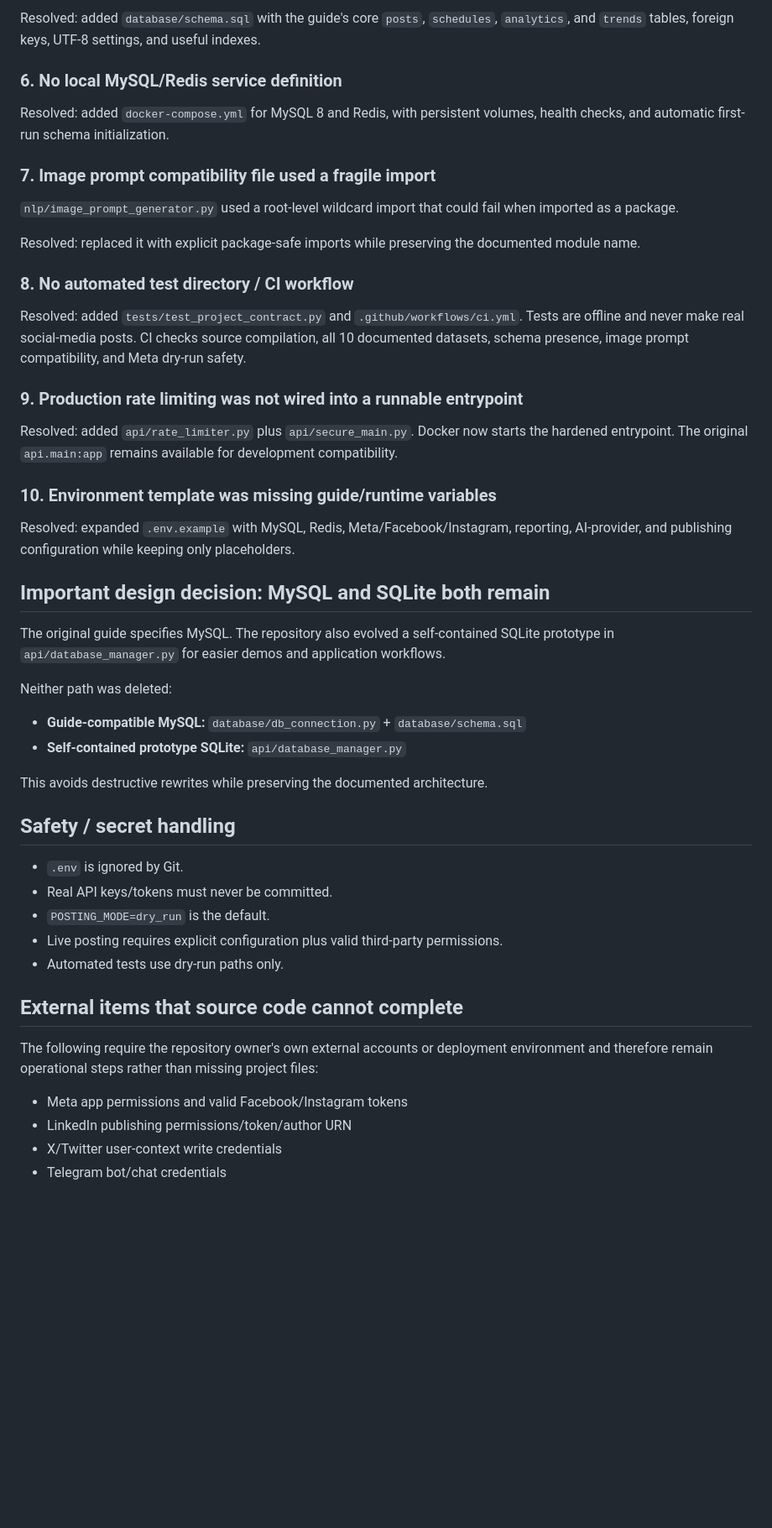
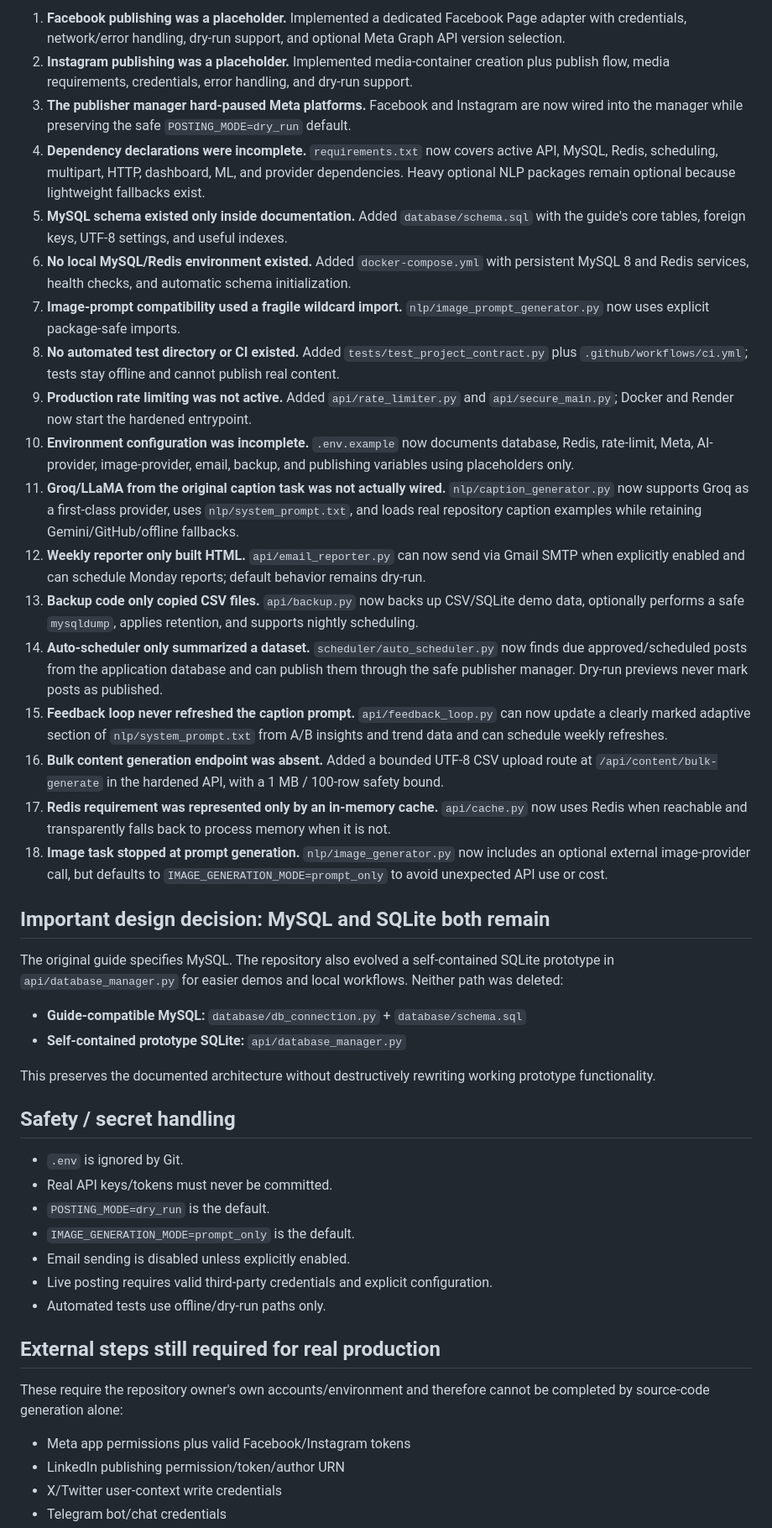
Before and after one commit to Tirthanand17/AI_Social_Media_Project, a Markdown page: PROJECT_COMPLETION_AUDIT.md, the part around one of its changes. Shown at 84% size. Rendered like a GitHub page; blank space fills up the shorter version.

Commit message:
Update completion audit with functional gap fixes

```diff
--- a/PROJECT_COMPLETION_AUDIT.md
+++ b/PROJECT_COMPLETION_AUDIT.md
@@ -56,51 +28,46 @@ The guide contained SQL inline, but the repository did not have a standalone sch
-Resolved: added `database/schema.sql` with the guide's core `posts`, `schedules`, `analytics`, and `trends` tables, foreign keys, UTF-8 settings, and useful indexes.
-
-### 6. No local MySQL/Redis service definition
-
-Resolved: added `docker-compose.yml` for MySQL 8 and Redis, with persistent volumes, health checks, and automatic first-run schema initialization.
-
-### 7. Image prompt compatibility file used a fragile import
-
-`nlp/image_prompt_generator.py` used a root-level wildcard import that could fail when imported as a package.
-
-Resolved: replaced it with explicit package-safe imports while preserving the documented module name.
-
-### 8. No automated test directory / CI workflow
-
-Resolved: added `tests/test_project_contract.py` and `.github/workflows/ci.yml`. Tests are offline and never make real social-media posts. CI checks source compilation, all 10 documented datasets, schema presence, image prompt compatibility, and Meta dry-run safety.
-
-### 9. Production rate limiting was not wired into a runnable entrypoint
-
-Resolved: added `api/rate_limiter.py` plus `api/secure_main.py`. Docker now starts the hardened entrypoint. The original `api.main:app` remains available for development compatibility.
-
-### 10. Environment template was missing guide/runtime variables
-
-Resolved: expanded `.env.example` with MySQL, Redis, Meta/Facebook/Instagram, reporting, AI-provider, and publishing configuration while keeping only placeholders.
+1. **Facebook publishing was a placeholder.** Implemented a dedicated Facebook Page adapter with credentials, network/error handling, dry-run support, and optional Meta Graph API version selection.
+2. **Instagram publishing was a placeholder.** Implemented media-container creation plus publish flow, media requirements, credentials, error handling, and dry-run support.
+3. **The publisher manager hard-paused Meta platforms.** Facebook and Instagram are now wired into the manager while preserving the safe `POSTING_MODE=dry_run` default.
+4. **Dependency declarations were incomplete.** `requirements.txt` now covers active API, MySQL, Redis, scheduling, multipart, HTTP, dashboard, ML, and provider dependencies. Heavy optional NLP packages remain optional because lightweight fallbacks exist.
+5. **MySQL schema existed only inside documentation.** Added `database/schema.sql` with the guide's core tables, foreign keys, UTF-8 settings, and useful indexes.
+6. **No local MySQL/Redis environment existed.** Added `docker-compose.yml` with persistent MySQL 8 and Redis services, health checks, and automatic schema initialization.
+7. **Image-prompt compatibility used a fragile wildcard import.** `nlp/image_prompt_generator.py` now uses explicit package-safe imports.
+8. **No automated test directory or CI existed.** Added `tests/test_project_contract.py` plus `.github/workflows/ci.yml`; tests stay offline and cannot publish real content.
+9. **Production rate limiting was not active.** Added `api/rate_limiter.py` and `api/secure_main.py`; Docker and Render now start the hardened entrypoint.
+10. **Environment configuration was incomplete.** `.env.example` now documents database, Redis, rate-limit, Meta, AI-provider, image-provider, email, backup, and publishing variables using placeholders only.
+11. **Groq/LLaMA from the original caption task was not actually wired.** `nlp/caption_generator.py` now supports Groq as a first-class provider, uses `nlp/system_prompt.txt`, and loads real repository caption examples while retaining Gemini/GitHub/offline fallbacks.
+12. **Weekly reporter only built HTML.** `api/email_reporter.py` can now send via Gmail SMTP when explicitly enabled and can schedule Monday reports; default behavior remains dry-run.
+13. **Backup code only copied CSV files.** `api/backup.py` now backs up CSV/SQLite demo data, optionally performs a safe `mysqldump`, applies retention, and supports nightly scheduling.
+14. **Auto-scheduler only summarized a dataset.** `scheduler/auto_scheduler.py` now finds due approved/scheduled posts from the application database and can publish them through the safe publisher manager. Dry-run previews never mark posts as published.
+15. **Feedback loop never refreshed the caption prompt.** `api/feedback_loop.py` can now update a clearly marked adaptive section of `nlp/system_prompt.txt` from A/B insights and trend data and can schedule weekly refreshes.
+16. **Bulk content generation endpoint was absent.** Added a bounded UTF-8 CSV upload route at `/api/content/bulk-generate` in the hardened API, with a 1 MB / 100-row safety bound.
+17. **Redis requirement was represented only by an in-memory cache.** `api/cache.py` now uses Redis when reachable and transparently falls back to process memory when it is not.
+18. **Image task stopped at prompt generation.** `nlp/image_generator.py` now includes an optional external image-provider call, but defaults to `IMAGE_GENERATION_MODE=prompt_only` to avoid unexpected API use or cost.
 
 ## Important design decision: MySQL and SQLite both remain
 
-The original guide specifies MySQL. The repository also evolved a self-contained SQLite prototype in `api/database_manager.py` for easier demos and application workflows.
-
-Neither path was deleted:
+The original guide specifies MySQL. The repository also evolved a self-contained SQLite prototype in `api/database_manager.py` for easier demos and local workflows. Neither path was deleted:
 
 - **Guide-compatible MySQL:** `database/db_connection.py` + `database/schema.sql`
 - **Self-contained prototype SQLite:** `api/database_manager.py`
 
-This avoids destructive rewrites while preserving the documented architecture.
+This preserves the documented architecture without destructively rewriting working prototype functionality.
 
 ## Safety / secret handling
 
 - `.env` is ignored by Git.
 - Real API keys/tokens must never be committed.
 - `POSTING_MODE=dry_run` is the default.
-- Live posting requires explicit configuration plus valid third-party permissions.
-- Automated tests use dry-run paths only.
+- `IMAGE_GENERATION_MODE=prompt_only` is the default.
+- Email sending is disabled unless explicitly enabled.
+- Live posting requires valid third-party credentials and explicit configuration.
+- Automated tests use offline/dry-run paths only.
 
-## External items that source code cannot complete
+## External steps still required for real production
 
-The following require the repository owner's own external accounts or deployment environment and therefore remain operational steps rather than missing project files:
+These require the repository owner's own accounts/environment and therefore cannot be completed by source-code generation alone:
 
-- Meta app permissions and valid Facebook/Instagram tokens
-- LinkedIn publishing permissions/token/author URN
+- Meta app permissions plus valid Facebook/Instagram tokens
+- LinkedIn publishing permission/token/author URN
 - X/Twitter user-context write credentials
 - Telegram bot/chat credentials
```
Also changed, not shown: other parts of PROJECT_COMPLETION_AUDIT.md (+18 -46 lines).
